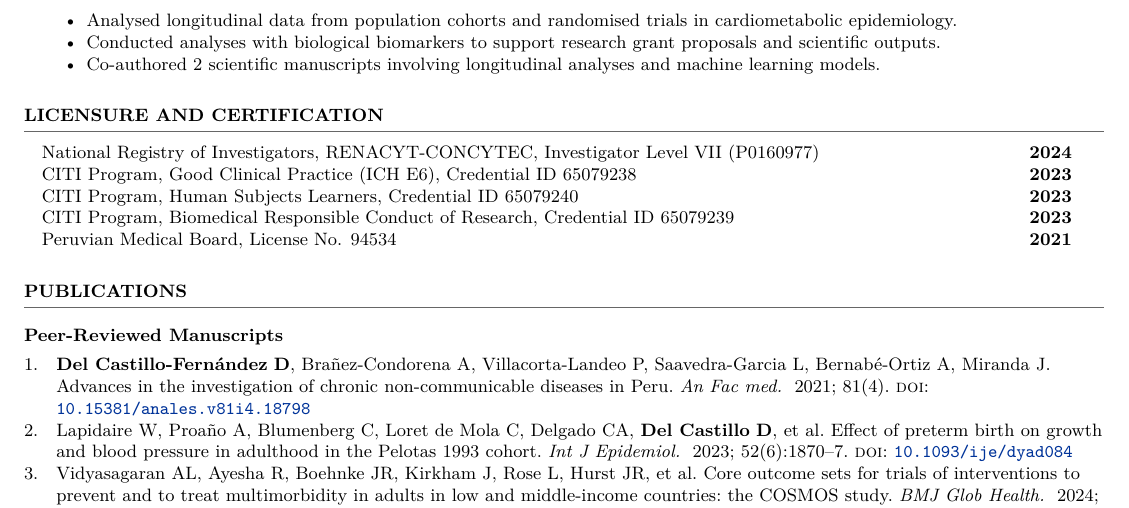
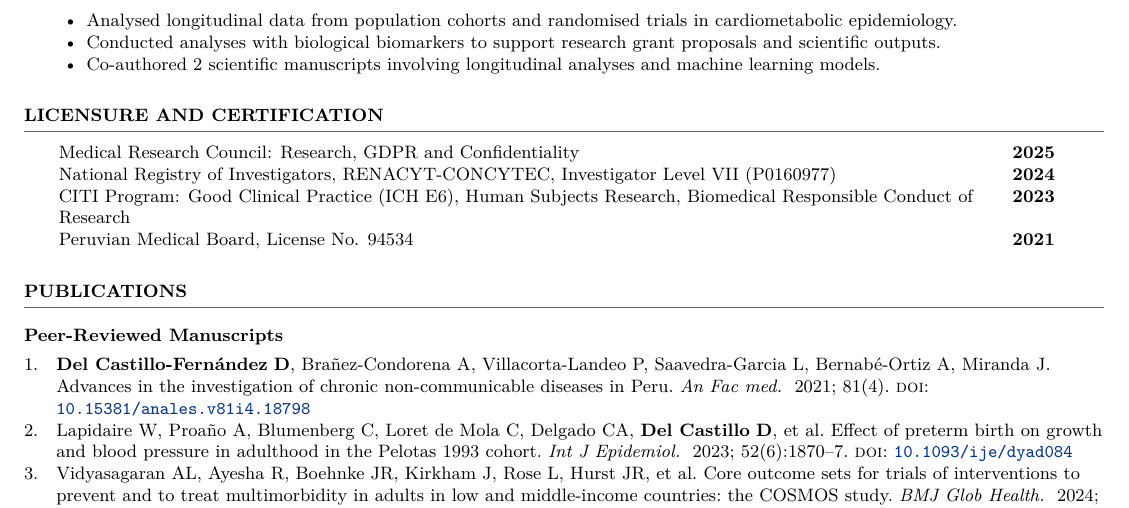
Before and after one commit to ddelcastillof/cv-professional, a LaTeX CV (cv.tex, which reads content/certifications.tex): part of page 2 of 2, cut so that both start at the same text. Compiled offline with XeLaTeX.

Commit message:
fix: summarised CITI and added GPRD

```diff
--- a/content/certifications.tex
+++ b/content/certifications.tex
@@ -1,10 +1,9 @@
 \section{Licensure and Certification}
 \vspace{-1.5em}
 \textcolor{darkgray}{\rule{\textwidth}{0.5pt}}
-\begin{longtable}{>{\raggedright\arraybackslash}p{17cm} p{1cm}}
+\begin{longtable}{>{\raggedright\arraybackslash}p{16.4cm} p{1cm}}
+Medical Research Council: Research, GDPR and Confidentiality & \textbf{2025} \\
 National Registry of Investigators, RENACYT-CONCYTEC, Investigator Level VII (P0160977) & \textbf{2024} \\
-CITI Program, Good Clinical Practice (ICH E6), Credential ID 65079238 & \textbf{2023} \\
-CITI Program, Human Subjects Learners, Credential ID 65079240 & \textbf{2023} \\
-CITI Program, Biomedical Responsible Conduct of Research, Credential ID 65079239 & \textbf{2023} \\
+CITI Program: Good Clinical Practice (ICH E6), Human Subjects Research, Biomedical Responsible Conduct of Research & \textbf{2023} \\
 Peruvian Medical Board, License No. 94534 & \textbf{2021} \\
 \end{longtable}
```
